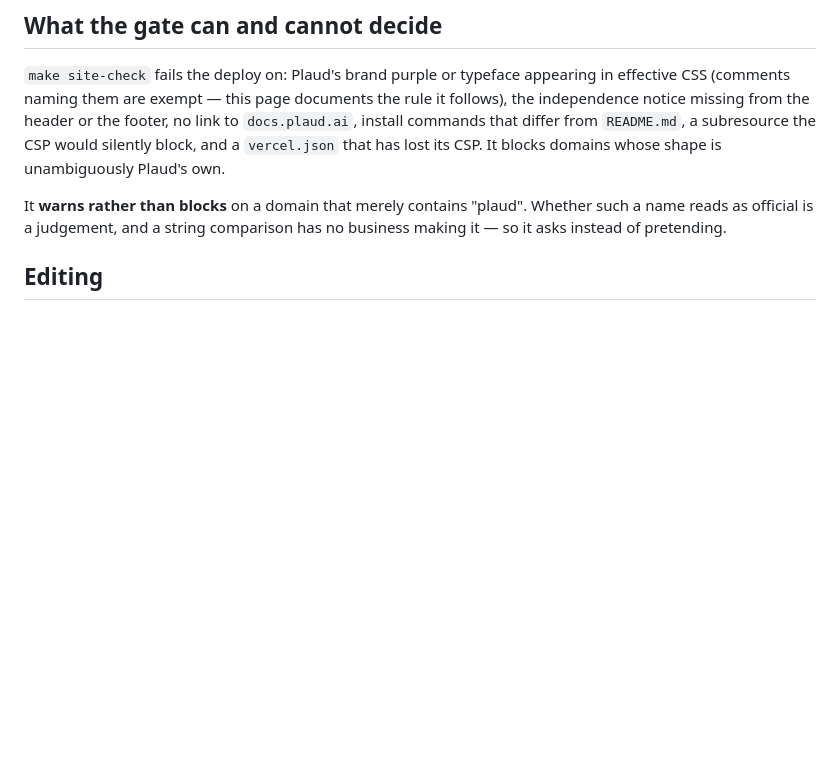
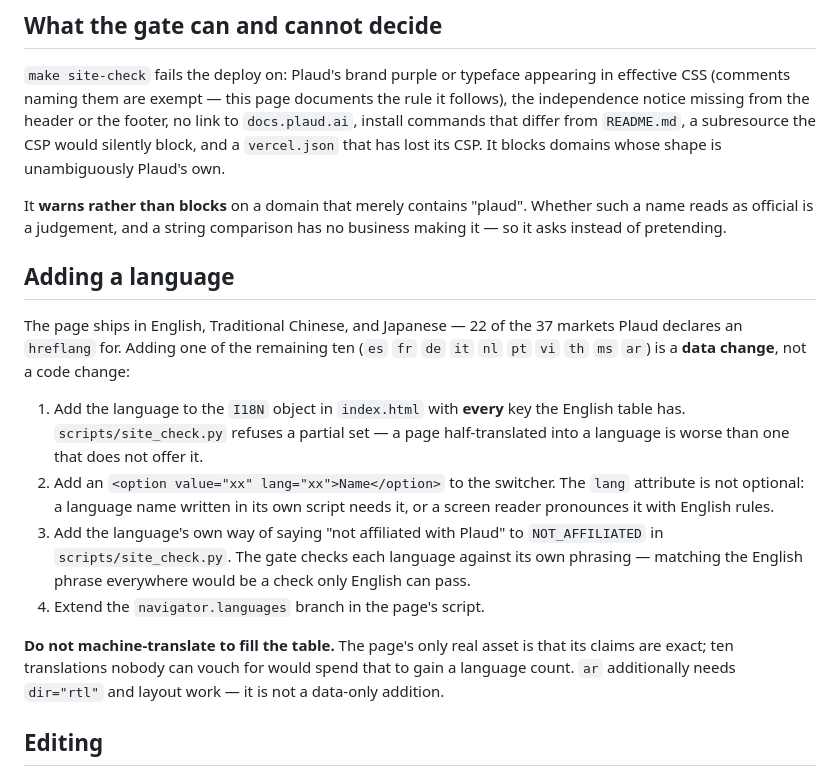
Before and after one commit to PsychQuant/plaud-mcp-connector, a Markdown page: site/README.md, the part around the change. GitHub-like rendering; blank space fills up the shorter version.

Commit message:
docs: site/README 說明如何新增語言（純資料變更）

```diff
--- a/site/README.md
+++ b/site/README.md
@@ -88,6 +88,30 @@ It **warns rather than blocks** on a domain that merely contains "plaud". Whethe
 such a name reads as official is a judgement, and a string comparison has no
 business making it — so it asks instead of pretending.
 
+## Adding a language
+
+The page ships in English, Traditional Chinese, and Japanese — 22 of the 37
+markets Plaud declares an `hreflang` for. Adding one of the remaining ten
+(`es` `fr` `de` `it` `nl` `pt` `vi` `th` `ms` `ar`) is a **data change**, not a
+code change:
+
+1. Add the language to the `I18N` object in `index.html` with **every** key the
+   English table has. `scripts/site_check.py` refuses a partial set — a page
+   half-translated into a language is worse than one that does not offer it.
+2. Add an `<option value="xx" lang="xx">Name</option>` to the switcher. The
+   `lang` attribute is not optional: a language name written in its own script
+   needs it, or a screen reader pronounces it with English rules.
+3. Add the language's own way of saying "not affiliated with Plaud" to
+   `NOT_AFFILIATED` in `scripts/site_check.py`. The gate checks each language
+   against its own phrasing — matching the English phrase everywhere would be a
+   check only English can pass.
+4. Extend the `navigator.languages` branch in the page's script.
+
+**Do not machine-translate to fill the table.** The page's only real asset is
+that its claims are exact; ten translations nobody can vouch for would spend
+that to gain a language count. `ar` additionally needs `dir="rtl"` and layout
+work — it is not a data-only addition.
+
 ## Editing
 
 Claims on this page must match what actually ships. The install commands were run
```
